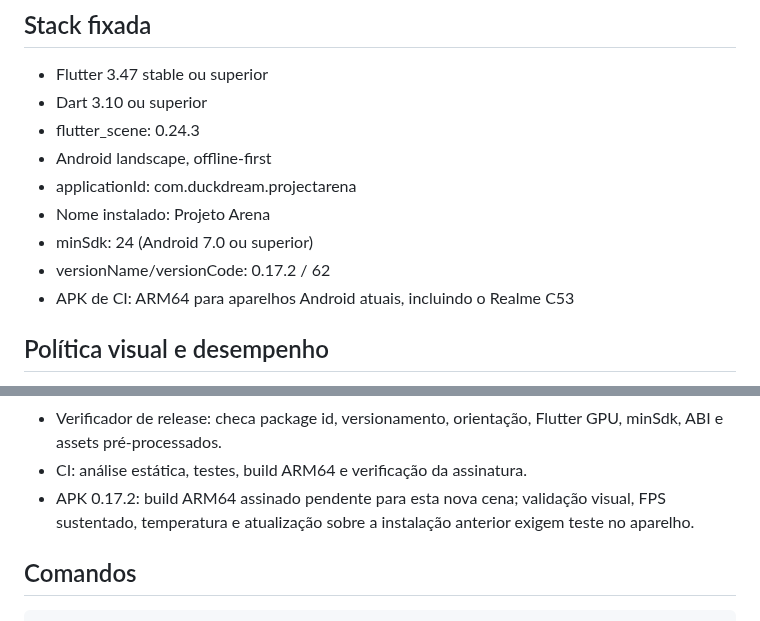
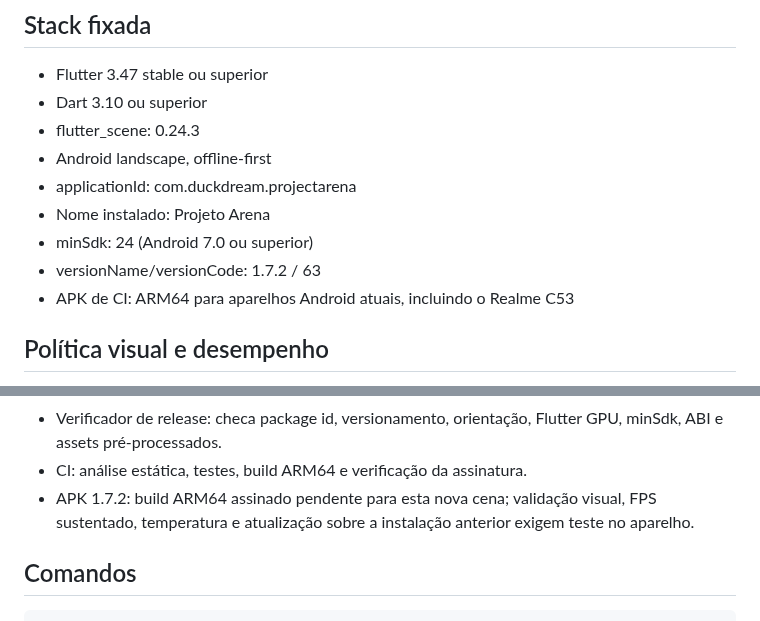
Before and after one commit to Coca69643/Neon-Breach, a Markdown page: flutter/README.md, 2 parts joined by grey strips. Drawn GitHub-style.

Commit message:
Document release version 1.7.2

```diff
--- a/flutter/README.md
+++ b/flutter/README.md
@@ -11,7 +11,7 @@ Migração do runtime 3D para Flutter Scene. Flutter/Dart controla a aplicação
 - applicationId: com.duckdream.projectarena
 - Nome instalado: Projeto Arena
 - minSdk: 24 (Android 7.0 ou superior)
-- versionName/versionCode: 0.17.2 / 62
+- versionName/versionCode: 1.7.2 / 63
 - APK de CI: ARM64 para aparelhos Android atuais, incluindo o Realme C53
 
 ## Política visual e desempenho
@@ -45,7 +45,7 @@ O minSdk é 24 porque as versões atuais do Flutter elevaram o mínimo Android s
 - Prévia do mundo em MATCH_LOADING: integrada como visualização, explicitamente sem gameplay.
 - Verificador de release: checa package id, versionamento, orientação, Flutter GPU, minSdk, ABI e assets pré-processados.
 - CI: análise estática, testes, build ARM64 e verificação da assinatura.
-- APK 0.17.2: build ARM64 assinado pendente para esta nova cena; validação visual, FPS sustentado, temperatura e atualização sobre a instalação anterior exigem teste no aparelho.
+- APK 1.7.2: build ARM64 assinado pendente para esta nova cena; validação visual, FPS sustentado, temperatura e atualização sobre a instalação anterior exigem teste no aparelho.
 
 ## Comandos
 
```
